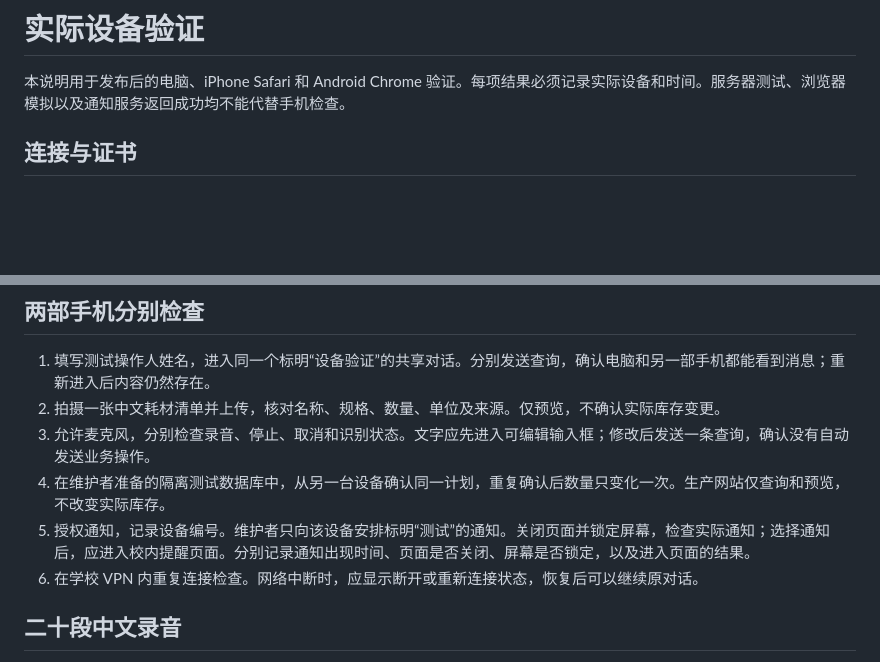
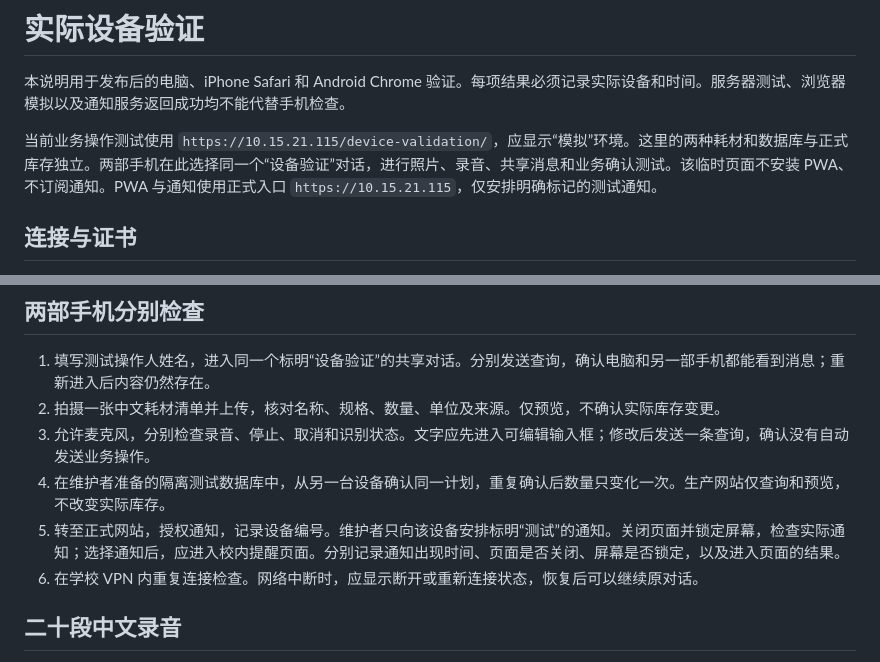
Before and after one commit to Maotechh/Lab-Management-Copilot, a Markdown page: deploy/PHONE-VALIDATION.md, 2 parts joined by grey strips. Drawn GitHub-style; blank space fills up the shorter version.

```diff
--- a/deploy/PHONE-VALIDATION.md
+++ b/deploy/PHONE-VALIDATION.md
@@ -1,6 +1,8 @@
 # 实际设备验证
 
 本说明用于发布后的电脑、iPhone Safari 和 Android Chrome 验证。每项结果必须记录实际设备和时间。服务器测试、浏览器模拟以及通知服务返回成功均不能代替手机检查。
+
+当前业务操作测试使用 `https://10.15.21.115/device-validation/`，应显示“模拟”环境。这里的两种耗材和数据库与正式库存独立。两部手机在此选择同一个“设备验证”对话，进行照片、录音、共享消息和业务确认测试。该临时页面不安装 PWA、不订阅通知。PWA 与通知使用正式入口 `https://10.15.21.115`，仅安排明确标记的测试通知。
 
 ## 连接与证书
 
@@ -18,7 +20,7 @@
 2. 拍摄一张中文耗材清单并上传，核对名称、规格、数量、单位及来源。仅预览，不确认实际库存变更。
 3. 允许麦克风，分别检查录音、停止、取消和识别状态。文字应先进入可编辑输入框；修改后发送一条查询，确认没有自动发送业务操作。
 4. 在维护者准备的隔离测试数据库中，从另一台设备确认同一计划，重复确认后数量只变化一次。生产网站仅查询和预览，不改变实际库存。
-5. 授权通知，记录设备编号。维护者只向该设备安排标明“测试”的通知。关闭页面并锁定屏幕，检查实际通知；选择通知后，应进入校内提醒页面。分别记录通知出现时间、页面是否关闭、屏幕是否锁定，以及进入页面的结果。
+5. 转至正式网站，授权通知，记录设备编号。维护者只向该设备安排标明“测试”的通知。关闭页面并锁定屏幕，检查实际通知；选择通知后，应进入校内提醒页面。分别记录通知出现时间、页面是否关闭、屏幕是否锁定，以及进入页面的结果。
 6. 在学校 VPN 内重复连接检查。网络中断时，应显示断开或重新连接状态，恢复后可以继续原对话。
 
 ## 二十段中文录音
```
Also changed, not shown: deploy/DEPLOYMENT-2026-11-08.md (added, +51 -0 lines), deploy/TEACHER-GUIDE.md (+2 -0 lines).
